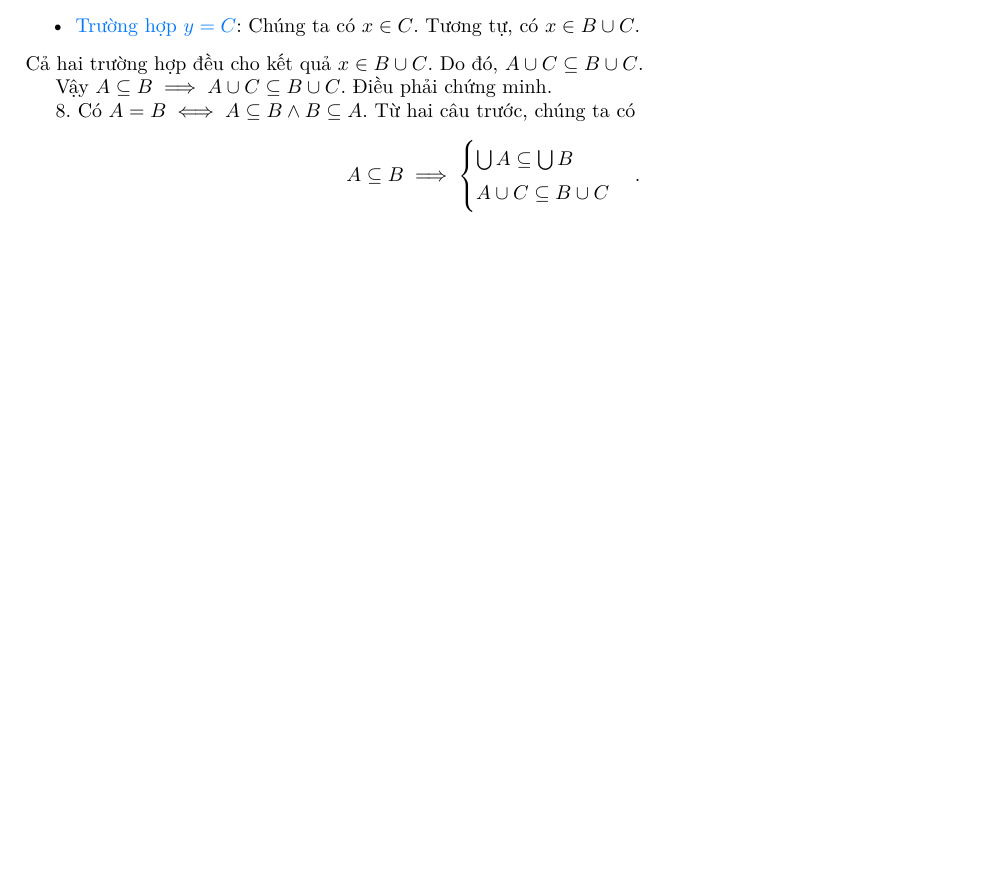
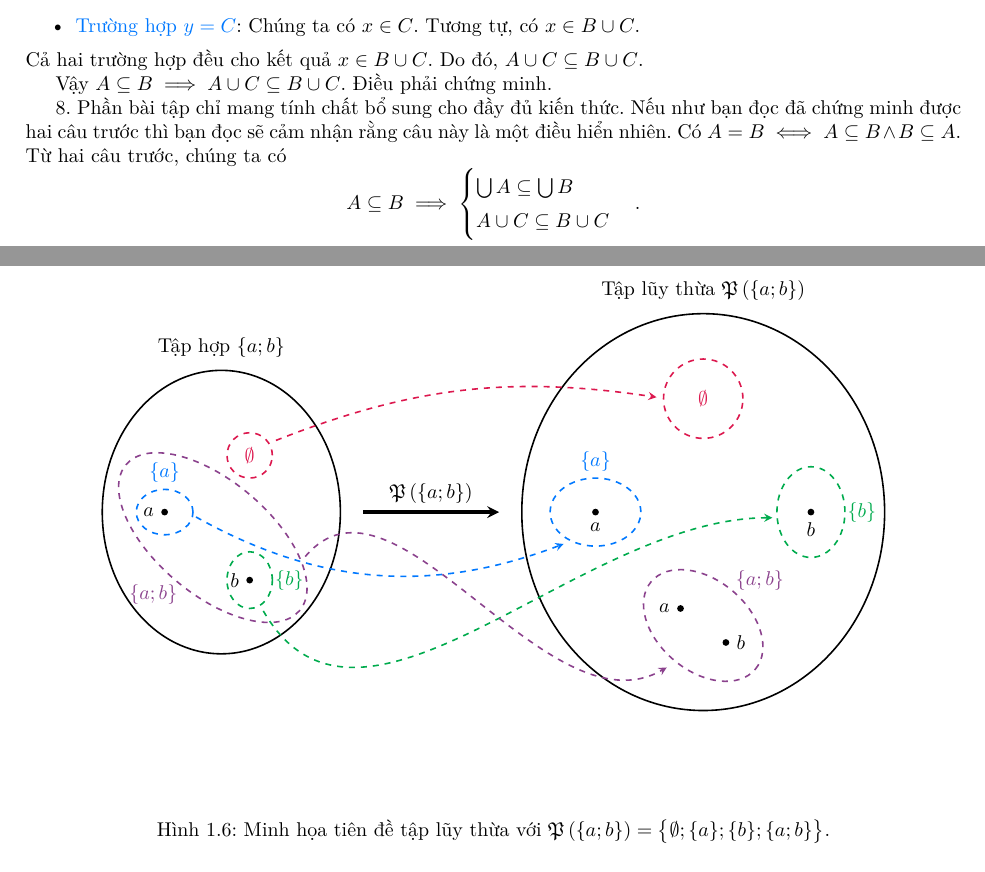
Before and after one commit to Piseratopo/-n-t-p-V-t-L-, a LaTeX book (main.tex, which reads chapter/li_thuyet_tap_hop/tien_de/tien_de_hop.tex, chapter/li_thuyet_tap_hop/tien_de/tien_de_tap_luy_thua.tex): part of page 13 of 16 before the commit and two parts of pages 13 and 15 of 17 after it, the two joined at a grey line, cut so that both start at the same text, the shorter picture padded with empty space. Compiled offline with XeLaTeX; a missing font is replaced by an installed copy or a similar font.

Commit message:
minh họa tiên đề tập lũy thừa

```diff
--- a/chapter/li_thuyet_tap_hop/tien_de/tien_de_hop.tex
+++ b/chapter/li_thuyet_tap_hop/tien_de/tien_de_hop.tex
@@ -188,7 +188,7 @@ Cả hai trường hợp đều cho kết quả $x \in B \cup C$. Do đó, $A \c
 Vậy $A \subseteq B \implies A \cup C \subseteq B \cup C$. Điều phải chứng minh.
 
 \stepcounter{subexercise}
-\arabic{subexercise}. Có $A = B \iff A \subseteq B \land B \subseteq A$. Từ hai câu trước, chúng ta có
+\arabic{subexercise}. Phần bài tập chỉ mang tính chất bổ sung cho đầy đủ kiến thức. Nếu như bạn đọc đã chứng minh được hai câu trước thì bạn đọc sẽ cảm nhận rằng câu này là một điều hiển nhiên. Có $A = B \iff A \subseteq B \land B \subseteq A$. Từ hai câu trước, chúng ta có
 \begin{equation*}
    A \subseteq B \implies \begin{cases}
       \bigcup A \subseteq \bigcup B \\
--- a/chapter/li_thuyet_tap_hop/tien_de/tien_de_tap_luy_thua.tex
+++ b/chapter/li_thuyet_tap_hop/tien_de/tien_de_tap_luy_thua.tex
@@ -60,6 +60,62 @@ Qua bốn trường hợp, có $y \in \{\emptyset; \{X\}; \{Y\}; \{X; Y\}\}$. Do
 
 Kết hợp hai kết quả bao hàm, suy ra $\mathfrak{P}(\{X; Y\}) = \{\emptyset; \{X\}; \{Y\}; \{X; Y\}\}$. Điều phải chứng minh.
 
+\begin{figure}[H]
+    \begin{center}
+        \begin{tikzpicture}[>=stealth]
+            \draw[thick] (-3,0) ellipse (2.1cm and 2.5cm);
+            \node at (-3, 2.9) {Tập hợp $\{a; b\}$};
+
+            \node[circle, fill, inner sep=1.2pt, label=left:$a$] (a_left) at (-4, 0) {};
+            \node[circle, fill, inner sep=1.2pt, label=left:$b$] (b_left) at (-2.5, -1.2) {};
+
+            \draw[thick, dashed, colorEmphasis] (-2.5, 1) circle (0.4cm);
+            \node[colorEmphasis] at (-2.5, 1) {$\emptyset$};
+
+            \draw[thick, dashed, colorEmphasisCyan] (-4, 0) ellipse (0.5cm and 0.4cm);
+            \node[colorEmphasisCyan] at (-4, 0.7) {$\{a\}$};
+
+            \draw[thick, dashed, colorEmphasisGreen] (-2.5, -1.2) ellipse (0.4cm and 0.5cm);
+            \node[colorEmphasisGreen] at (-1.8, -1.2) {$\{b\}$};
+
+            \draw[thick, dashed, colorEmphasisPurple, rotate around={50:(-3.15,-0.45)}] (-3.15, -0.45) ellipse (1cm and 2cm);
+            \node[colorEmphasisPurple] at (-4.2, -1.45) {$\{a; b\}$};
+
+            \draw[->, ultra thick] (-0.5, 0) -- (1.9, 0) node[midway, above] {$\mathfrak{P}\left(\{a; b\}\right)$};
+
+            \draw[thick] (5.5,0) ellipse (3.2cm and 3.5cm);
+            \node at (5.5, 3.9) {Tập lũy thừa $\mathfrak{P}\left(\{a; b\}\right)$};
+
+            % Tập rỗng
+            \draw[thick, dashed, colorEmphasis] (5.5, 2) circle (0.7cm);
+            \node[colorEmphasis] at (5.5, 2) {$\emptyset$};
+            \draw[->, thick, colorEmphasis, dashed, shorten >= 5pt, shorten <= 5pt] (-2.2, 1.2) to[bend left=15] (4.85, 2);
+
+            % Tập {a}
+            \draw[thick, dashed, colorEmphasisCyan] (3.6, 0) ellipse (0.8cm and 0.6cm);
+            \node[circle, fill, inner sep=1.2pt, label=below:$a$] (a_right1) at (3.6, 0) {};
+            \node[colorEmphasisCyan] at (3.6, 0.9) {$\{a\}$};
+            \draw[->, thick, colorEmphasisCyan, dashed, shorten >= 5pt, shorten <= 5pt] (-3.6, 0) to[bend right=25] (3.2, -0.5);
+
+            % Tập {b}
+            \draw[thick, dashed, colorEmphasisGreen] (7.4, 0) ellipse (0.6cm and 0.8cm);
+            \node[circle, fill, inner sep=1.2pt, label=below:$b$] (b_right1) at (7.4, 0) {};
+            \node[colorEmphasisGreen] at (8.3, 0) {$\{b\}$};
+            \draw[->, thick, colorEmphasisGreen, dashed, shorten >= 8pt, shorten <= 8pt] (-2.4, -1.5) to[out=-60, in=180] (7, -0.1);
+
+            % Tập {a, b}
+            \draw[thick, dashed, colorEmphasisPurple, rotate around={-40:(5.5, -2)}] (5.5, -2) ellipse (1.2cm and 0.8cm);
+            \node[circle, fill, inner sep=1.2pt, label=left:$a$] (a_right2) at (5.1, -1.7) {};
+            \node[circle, fill, inner sep=1.2pt, label=right:$b$] (b_right2) at (5.9, -2.3) {};
+            \node[colorEmphasisPurple] at (6.5, -1.2) {$\{a; b\}$};
+            \draw[->, thick, colorEmphasisPurple, dashed, shorten >= 8pt, shorten <= 8pt] (-1.7, -1) to[out=50, in=-150] (5.1, -2.6);
+
+        \end{tikzpicture}
+    \end{center}
+    \caption{Minh họa tiên đề tập lũy thừa với $\mathfrak{P}\left(\{a; b\}\right) = \big\{\emptyset; \{a\}; \{b\}; \{a; b\}\big\}$.}
+\end{figure}
+
+
 \stepcounter{subexercise}
 \arabic{subexercise}. Giả sử $X \subseteq Y$. Gọi $w \in \mathfrak{P}(X)$. Theo định nghĩa, $w \subseteq X$. Theo tính chất bắc cầu của quan hệ bao hàm, có $w \subseteq Y$. Do đó, $w \in \mathfrak{P}(Y)$.
 
```
Also changed, not shown: main.pdf, 1 other file.
